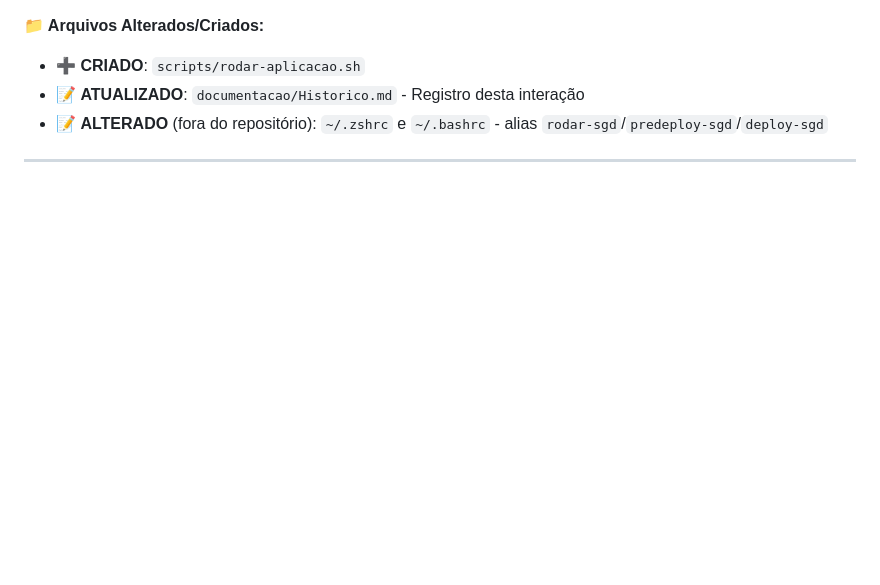
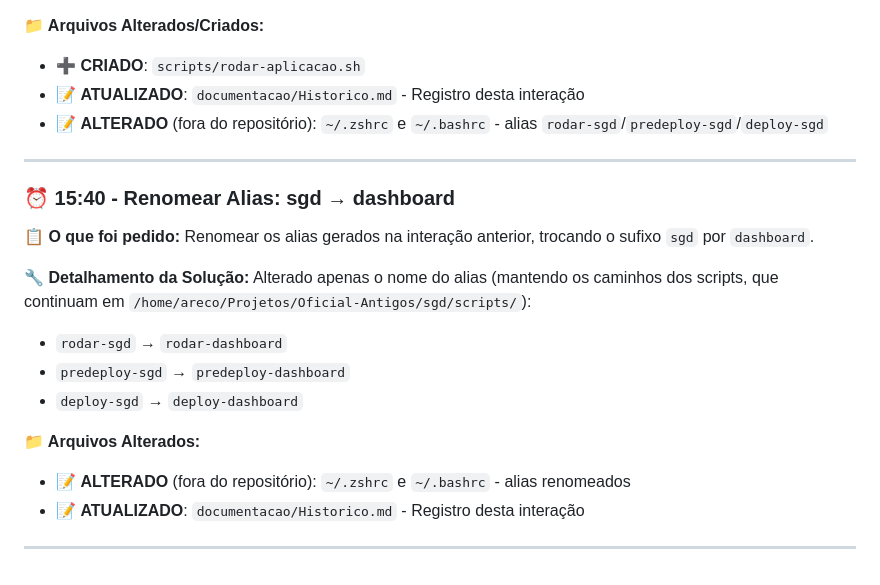
Before and after one commit to arecomarcelo/sgd, a Markdown page: documentacao/Historico.md, the part around the change. GitHub-like rendering; blank space fills up the shorter version.

Commit message:
Commit 25
Registra a renomeação dos alias de rodar/predeploy/deploy-sgd para rodar/predeploy/deploy-dashboard.

```diff
--- a/documentacao/Historico.md
+++ b/documentacao/Historico.md
@@ -4356,3 +4356,20 @@ Testar localmente a imagem Docker gerada, e gerar os alias de `rodar`/`predeploy
 - 📝 **ALTERADO** (fora do repositório): `~/.zshrc` e `~/.bashrc` - alias `rodar-sgd`/`predeploy-sgd`/`deploy-sgd`
 
 ---
+
+### ⏰ 15:40 - Renomear Alias: sgd → dashboard
+
+**📋 O que foi pedido:**
+Renomear os alias gerados na interação anterior, trocando o sufixo `sgd` por `dashboard`.
+
+**🔧 Detalhamento da Solução:**
+Alterado apenas o nome do alias (mantendo os caminhos dos scripts, que continuam em `/home/areco/Projetos/Oficial-Antigos/sgd/scripts/`):
+- `rodar-sgd` → `rodar-dashboard`
+- `predeploy-sgd` → `predeploy-dashboard`
+- `deploy-sgd` → `deploy-dashboard`
+
+**📁 Arquivos Alterados:**
+- 📝 **ALTERADO** (fora do repositório): `~/.zshrc` e `~/.bashrc` - alias renomeados
+- 📝 **ATUALIZADO**: `documentacao/Historico.md` - Registro desta interação
+
+---
```
